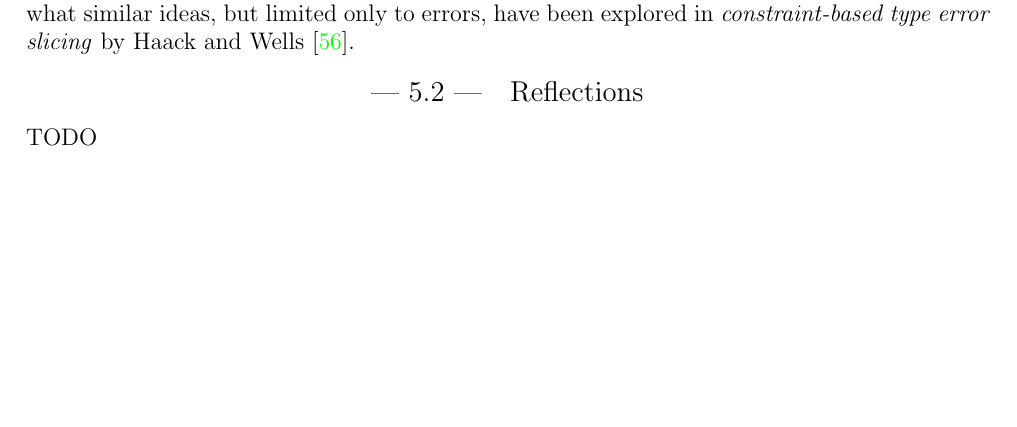
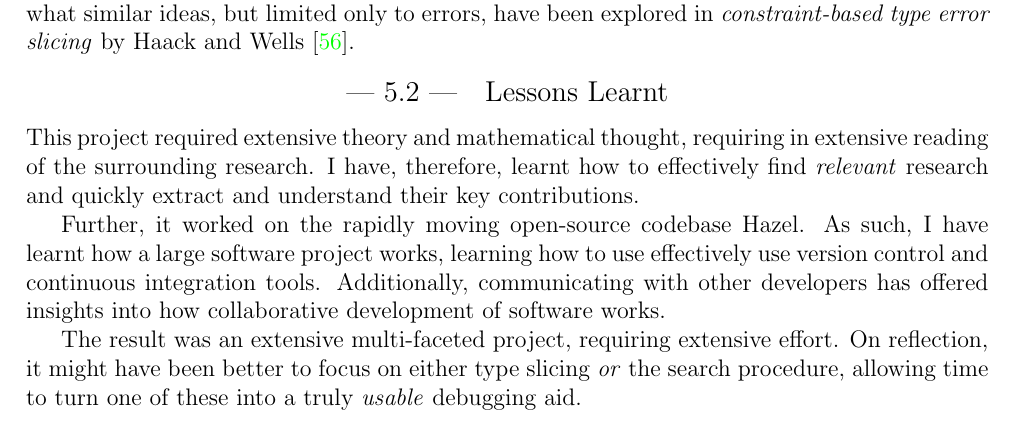
Before and after one commit to MaxCarroll0/Type-Error-Debugging-in-Hazel---Dissertation, a LaTeX thesis (dissertation.tex, which reads Conclusions/conclusions.tex): part of page 59 of 94, cut so that both start at the same text, the shorter picture padded with empty space. Compiled offline with pdfLaTeX; a LaTeX package or settings file that is missing is left out.

Commit message:
Add lessons learnt

```diff
--- a/Conclusions/conclusions.tex
+++ b/Conclusions/conclusions.tex
@@ -45,5 +45,9 @@ Hazel currently has a branch exploring global inference \texttt{(thi)}, although
 \subsubsection{Constraint Slicing}
 The search procedure and cast slicing are relatively easily extended to a let-polymorphic Hazel in the style of Miyazaki et al. However, type slicing now has to consider non-local constraints alongside code which sourced them, differing significantly from bidirectional type slicing. Somewhat similar ideas, but limited only to errors, have been explored in \textit{constraint-based type error slicing} by Haack and Wells \cite{HaackErrSlice}.
 
-\section{Reflections}
-TODO
+\section{Lessons Learnt}
+This project required extensive theory and mathematical thought, requiring in extensive reading of the surrounding research. I have, therefore, learnt how to effectively find \textit{relevant} research and quickly extract and understand their key contributions.
+
+Further, it worked on the rapidly moving open-source codebase Hazel. As such, I have learnt how a large software project works, learning how to use effectively use version control and continuous integration tools. Additionally, communicating with other developers has offered insights into how collaborative development of software works.
+
+The result was an extensive multi-faceted project, requiring extensive effort. On reflection, it might have been better to focus on either type slicing \textit{or} the search procedure, allowing time to turn one of these into a truly \textit{usable} debugging aid.
```
Also changed, not shown: dissertation.pdf.
